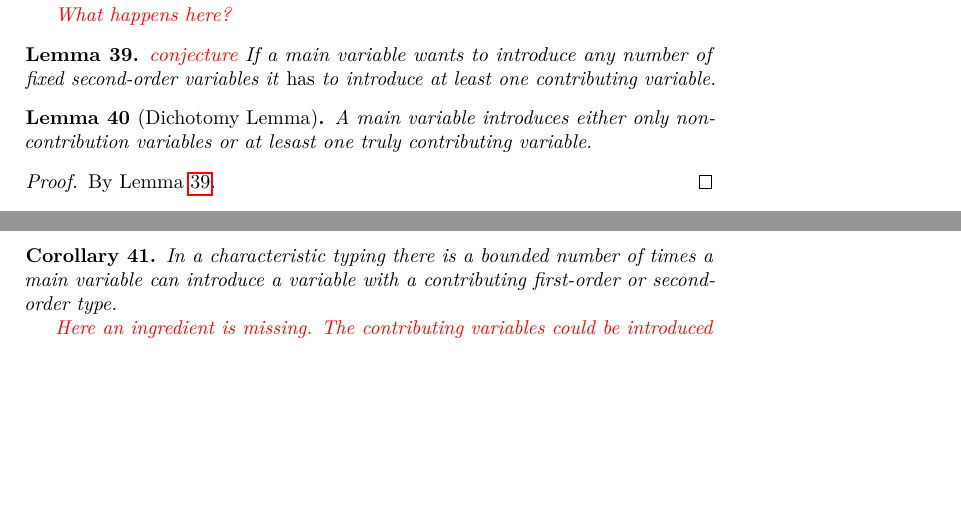
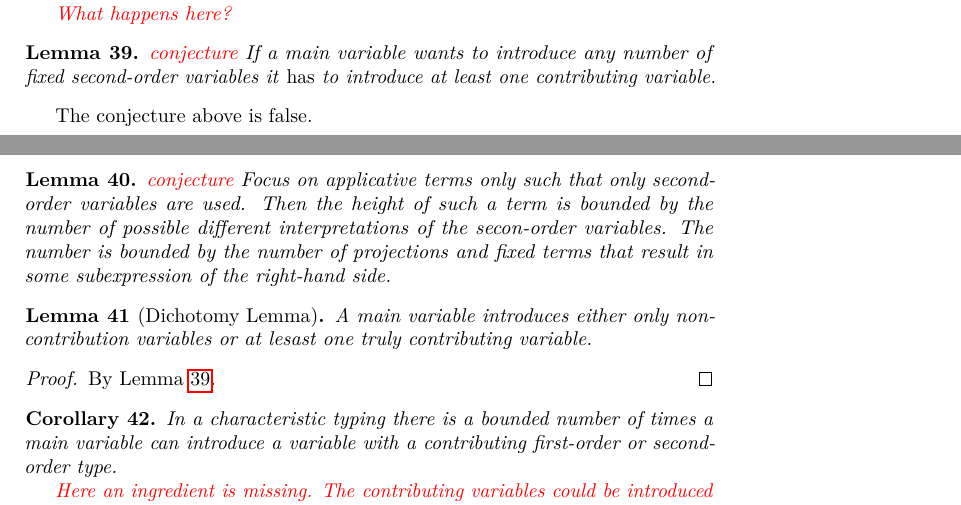
Before and after one commit to mrhaandi/hom-experiments, a LaTeX document (summary/summary.tex): two parts of pages 12 and 13 of 15, joined at a grey line, cut so that both start at the same text, the shorter picture padded with empty space. Compiled offline with pdfLaTeX.

Commit message:
right after the discussion

```diff
--- a/summary/summary.tex
+++ b/summary/summary.tex
@@ -742,6 +744,14 @@ with solution term
 {\color{red} conjecture}
 If a main variable wants to introduce any number of fixed second-order variables it \emph{has} to introduce at least one contributing variable.
 \end{lemma}
+The conjecture above is false.
+
+\begin{lemma}
+\label{lem:small-second-order}
+{\color{red} conjecture}
+Focus on applicative terms only such that only second-order variables are used. Then the height of such a term is bounded by the number of possible different interpretations of the secon-order variables. The number is bounded by the number of projections and fixed terms that result in some subexpression of the right-hand side.
+\end{lemma}
+
 
 \begin{lemma}[Dichotomy Lemma]
 A main variable introduces either only non-contribution variables or at lesast one truly contributing variable.
```
Also changed, not shown: summary/summary.tex (4 more changed lines).
